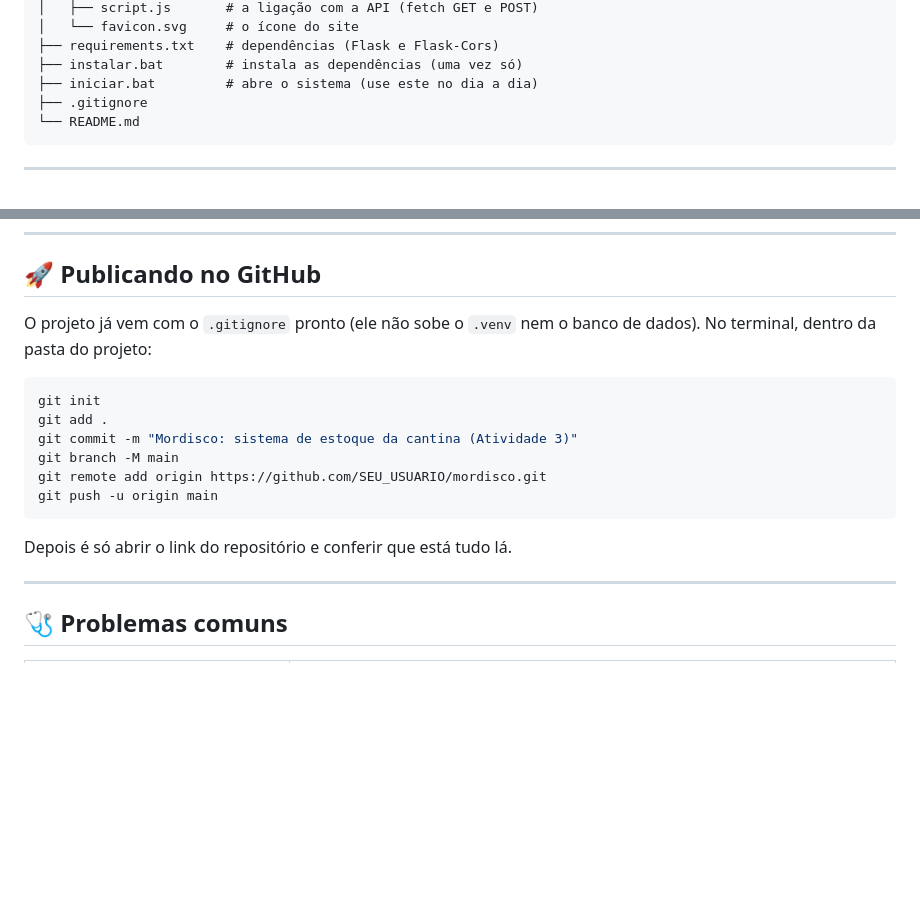
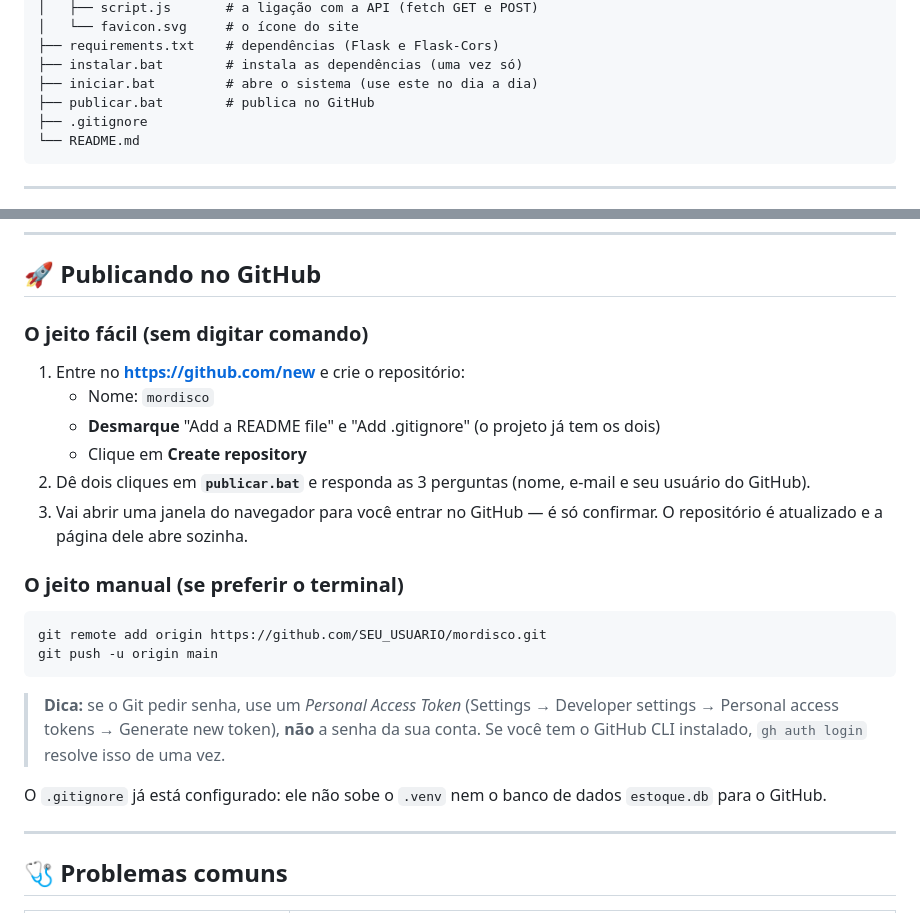
Before and after one commit to andrielygambaa/Mordisco, a Markdown page: README.md, 2 parts joined by grey strips. GitHub-like rendering; blank space fills up the shorter version.

Commit message:
README: instructions for publishing on GitHub (publicar.bat)

````diff
--- a/README.md
+++ b/README.md
@@ -78,6 +78,7 @@ mordisco/
 ├── requirements.txt    # dependências (Flask e Flask-Cors)
 ├── instalar.bat        # instala as dependências (uma vez só)
 ├── iniciar.bat         # abre o sistema (use este no dia a dia)
+├── publicar.bat        # publica no GitHub
 ├── .gitignore
 └── README.md
 ```
@@ -156,19 +157,31 @@ estiver fora do ar a pessoa vê uma mensagem em vez de a tela quebrar.
 
 ## 🚀 Publicando no GitHub
 
-O projeto já vem com o `.gitignore` pronto (ele não sobe o `.venv` nem o banco
-de dados). No terminal, dentro da pasta do projeto:
+### O jeito fácil (sem digitar comando)
+
+1. Entre no **https://github.com/new** e crie o repositório:
+   - Nome: `mordisco`
+   - **Desmarque** "Add a README file" e "Add .gitignore" (o projeto já tem os dois)
+   - Clique em **Create repository**
+2. Dê dois cliques em **`publicar.bat`** e responda as 3 perguntas
+   (nome, e-mail e seu usuário do GitHub).
+3. Vai abrir uma janela do navegador para você entrar no GitHub — é só
+   confirmar. O repositório é atualizado e a página dele abre sozinha.
+
+### O jeito manual (se preferir o terminal)
 
 ```bash
-git init
-git add .
-git commit -m "Mordisco: sistema de estoque da cantina (Atividade 3)"
-git branch -M main
 git remote add origin https://github.com/SEU_USUARIO/mordisco.git
 git push -u origin main
 ```
 
-Depois é só abrir o link do repositório e conferir que está tudo lá.
+> **Dica:** se o Git pedir senha, use um *Personal Access Token* (Settings →
+> Developer settings → Personal access tokens → Generate new token), **não** a
+> senha da sua conta. Se você tem o GitHub CLI instalado, `gh auth login`
+> resolve isso de uma vez.
+
+O `.gitignore` já está configurado: ele não sobe o `.venv` nem o banco de
+dados `estoque.db` para o GitHub.
 
 ---
 
````
